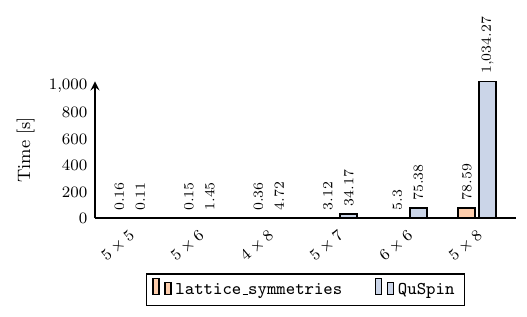
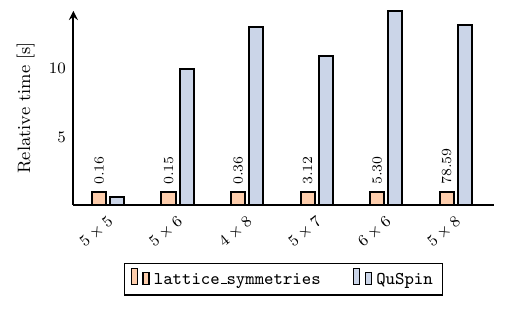
Before and after one commit to twesterhout/lattice-symmetries, a LaTeX figure (benchmark/01_basis_construction.tex): the whole page. Compiled offline with pdfLaTeX.

Commit message:
Update Figure 1

```diff
--- a/benchmark/01_basis_construction.tex
+++ b/benchmark/01_basis_construction.tex
@@ -4,7 +4,6 @@
 \usepackage{pgfplots}
 \pgfplotsset{compat=1.15}
 \usepgfplotslibrary{colorbrewer}
-\usepgfplotslibrary{groupplots}
 
 \pgfplotsset{
     cycle list/Pastel2-8,
@@ -13,16 +12,15 @@
 \begin{tikzpicture}
     \begin{axis}[
        ybar,
-       width=9cm, height=4cm,
-       ylabel={Time [s]},
+       width=9cm, height=5cm,
+       ylabel={\small Relative time [s]},
        axis x line*=bottom,
        axis y line=left,
-       bar width=0.3cm,
+       bar width=0.25cm,
        xmin={[normalized]-0.5},
-       ymin=0,
        legend entries={\texttt{lattice\_symmetries}, \texttt{QuSpin}},
        every axis legend/.append style={
-           at={(0.5, -0.4)},
+           at={(0.5, -0.3)},
            anchor=north,
            line width=0.7pt,
            legend columns=-1,
@@ -36,10 +34,12 @@
            label style={font=\small},
            legend style={font=\small},
        },
+       ymin=0.1,
+       ytick={5,10,15},
        xtick=data,
        x tick label style={rotate=40, anchor=north east},
        every node near coord/.append style={rotate=90, anchor=west, font=\scriptsize},
-       nodes near coords={\pgfmathprintnumber[precision=2]{\pgfplotspointmeta}},
+       % nodes near coords={\pgfmathprintnumber[precision=2]{\pgfplotspointmeta}},
        symbolic x coords={
            $5 \times 5$,
            $5 \times 6$,
@@ -49,10 +49,15 @@
            $5 \times 8$
        },
     ]
-        \addplot [draw=black, fill=Pastel2-B] table [col sep=tab, meta=system, y=ls]
-            {cn71/01_basis_construction_squares.dat};
-        \addplot [draw=black, fill=Pastel2-C] table [col sep=tab, meta=system, y=quspin]
-            {cn71/01_basis_construction_squares.dat};
+        \addplot [
+            draw=black,
+            fill=Pastel2-B,
+            nodes near coords={\pgfmathprintnumber[fixed, fixed zerofill, precision=2]{\pgfplotspointmeta}},
+        ] table [col sep=tab, meta=system, y expr=1.0, point meta=\thisrow{ls}]{cn71/01_basis_construction_squares.dat};
+        \addplot [
+            draw=black,
+            fill=Pastel2-C
+        ] table [col sep=tab, y expr=\thisrow{quspin}/\thisrow{ls}]{cn71/01_basis_construction_squares.dat};
     \end{axis}
 \end{tikzpicture}
 \end{document}
```
Also changed, not shown: benchmark/02_operator_application.tex (+0 -1 lines), benchmark/01_basis_construction.jpg, benchmark/01_basis_construction.pdf, benchmark/02_operator_application.pdf.
